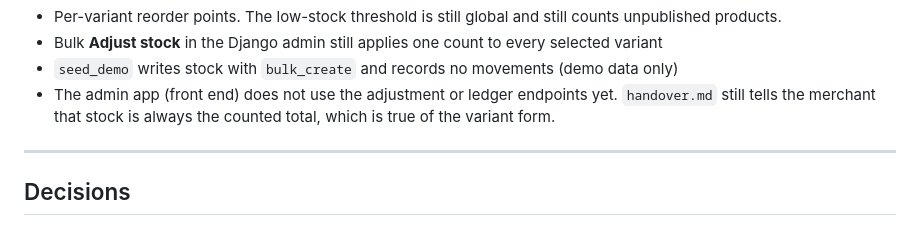
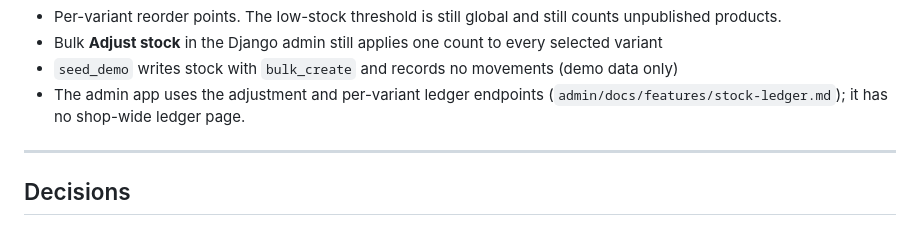
Before and after one commit to aryan-shrestha/truelux-be, a Markdown page: docs/features/inventory.md, the part around the change. GitHub-like rendering.

```diff
--- a/docs/features/inventory.md
+++ b/docs/features/inventory.md
@@ -125,9 +125,8 @@ Not started; each needs its own decision:
   selected variant
 - `seed_demo` writes stock with `bulk_create` and records no movements (demo
   data only)
-- The admin app (front end) does not use the adjustment or ledger endpoints yet.
-  `handover.md` still tells the merchant that stock is always the counted total,
-  which is true of the variant form.
+- The admin app uses the adjustment and per-variant ledger endpoints
+  (`admin/docs/features/stock-ledger.md`); it has no shop-wide ledger page.
 
 ---
 
```
Also changed, not shown: docs/handover.md (+7 -1 lines).
